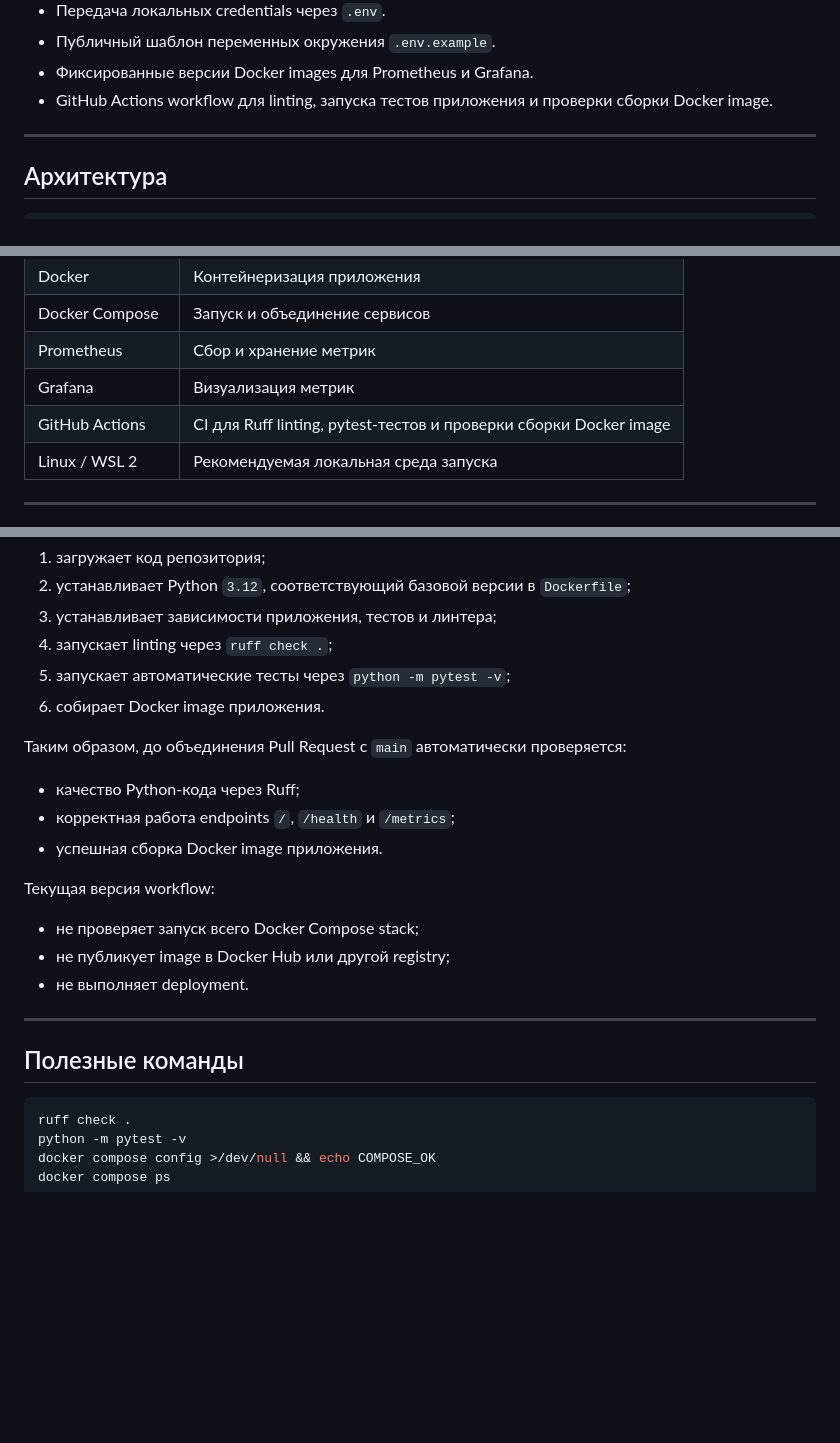
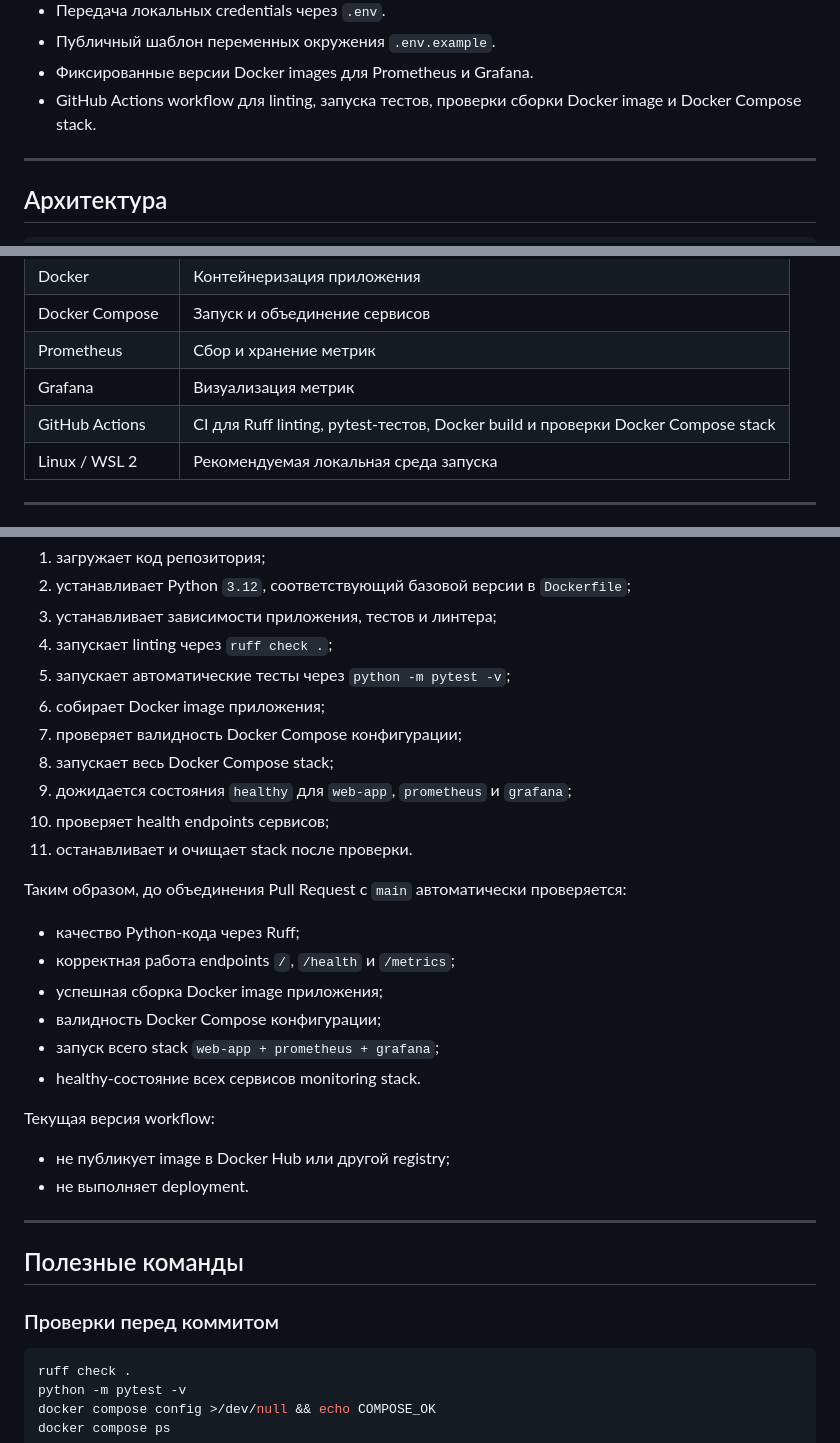
Before and after one commit to pimik009-droid/devops-junior-project, a Markdown page: README.md, 3 parts joined by grey strips. Rendered like a GitHub page; blank space fills up the shorter version.

Commit message:
Document Docker Compose stack CI check

````diff
--- a/README.md
+++ b/README.md
@@ -25,7 +25,7 @@
 - Передача локальных credentials через `.env`.
 - Публичный шаблон переменных окружения `.env.example`.
 - Фиксированные версии Docker images для Prometheus и Grafana.
-- GitHub Actions workflow для linting, запуска тестов приложения и проверки сборки Docker image.
+- GitHub Actions workflow для linting, запуска тестов, проверки сборки Docker image и Docker Compose stack.
 
 
 ---
@@ -69,7 +69,7 @@ Browser
 | Docker Compose | Запуск и объединение сервисов |
 | Prometheus | Сбор и хранение метрик |
 | Grafana | Визуализация метрик |
-| GitHub Actions | CI для Ruff linting, pytest-тестов и проверки сборки Docker image |
+| GitHub Actions | CI для Ruff linting, pytest-тестов, Docker build и проверки Docker Compose stack |
 | Linux / WSL 2 | Рекомендуемая локальная среда запуска |
 
 ---
@@ -531,23 +531,32 @@ Workflow запускается:
 3. устанавливает зависимости приложения, тестов и линтера;
 4. запускает linting через `ruff check .`;
 5. запускает автоматические тесты через `python -m pytest -v`;
-6. собирает Docker image приложения.
+6. собирает Docker image приложения;
+7. проверяет валидность Docker Compose конфигурации;
+8. запускает весь Docker Compose stack;
+9. дожидается состояния `healthy` для `web-app`, `prometheus` и `grafana`;
+10. проверяет health endpoints сервисов;
+11. останавливает и очищает stack после проверки.
 
 Таким образом, до объединения Pull Request с `main` автоматически проверяется:
 
 - качество Python-кода через Ruff;
 - корректная работа endpoints `/`, `/health` и `/metrics`;
-- успешная сборка Docker image приложения.
+- успешная сборка Docker image приложения;
+- валидность Docker Compose конфигурации;
+- запуск всего stack `web-app + prometheus + grafana`;
+- healthy-состояние всех сервисов monitoring stack.
 
 Текущая версия workflow:
 
-- не проверяет запуск всего Docker Compose stack;
 - не публикует image в Docker Hub или другой registry;
 - не выполняет deployment.
 
 ---
 
 ## Полезные команды
+
+### Проверки перед коммитом
 
 ```bash
 ruff check .
````
Also changed, not shown: other parts of README.md (+0 -1 lines).
